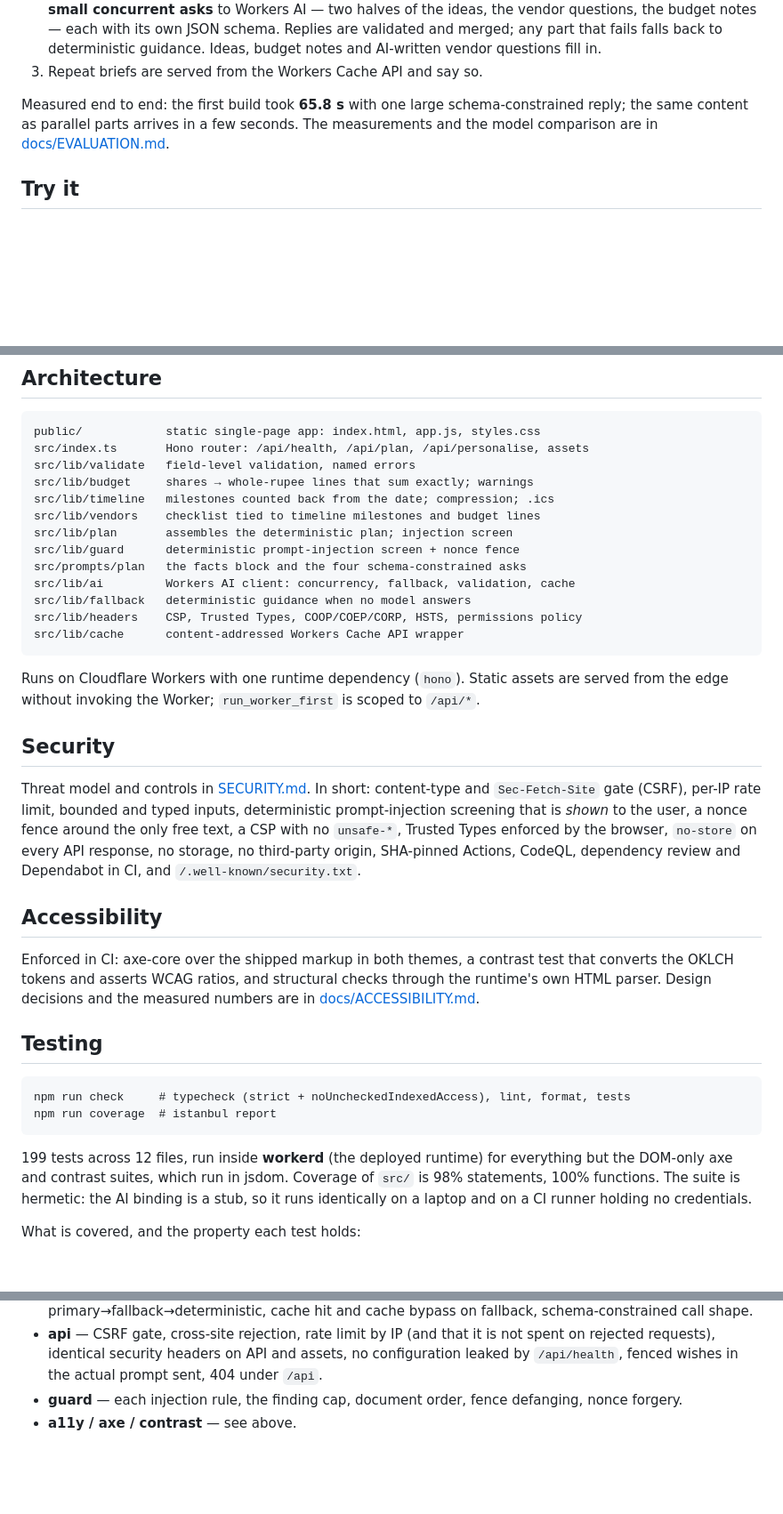
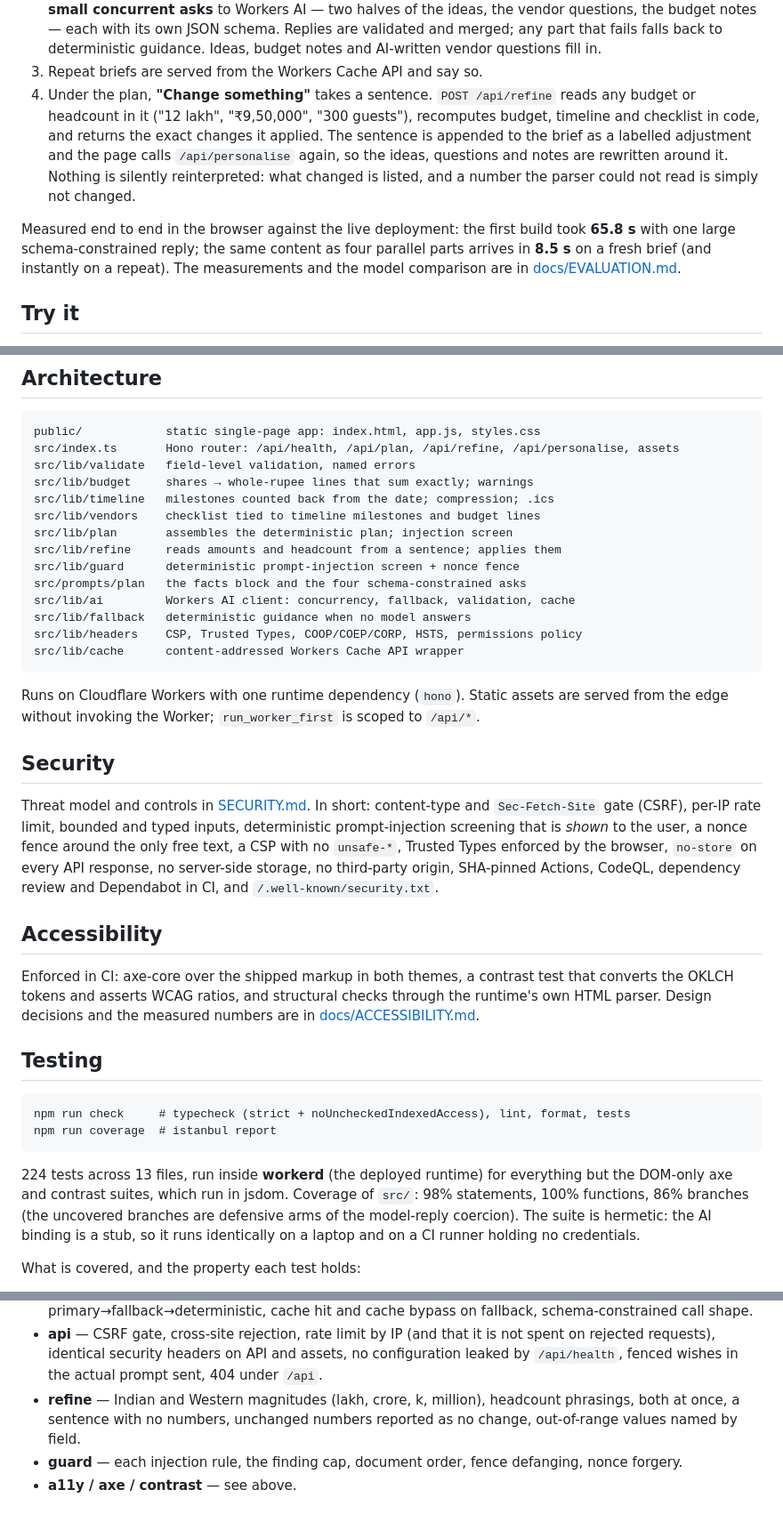
Before and after one commit to uditjainstjis/utsav-planner, a Markdown page: README.md, 3 parts joined by grey strips. Shown at 89% size. GitHub-like rendering; blank space fills up the shorter version.

Commit message:
Document the refine step; honest coverage figures; measured latency

````diff
--- a/README.md
+++ b/README.md
@@ -53,10 +54,19 @@ cannot change the budget. See [SECURITY.md](SECURITY.md).
    validated and merged; any part that fails falls back to deterministic
    guidance. Ideas, budget notes and AI-written vendor questions fill in.
 3. Repeat briefs are served from the Workers Cache API and say so.
+4. Under the plan, **"Change something"** takes a sentence. `POST /api/refine`
+   reads any budget or headcount in it ("12 lakh", "₹9,50,000", "300 guests"),
+   recomputes budget, timeline and checklist in code, and returns the exact
+   changes it applied. The sentence is appended to the brief as a labelled
+   adjustment and the page calls `/api/personalise` again, so the ideas,
+   questions and notes are rewritten around it. Nothing is silently
+   reinterpreted: what changed is listed, and a number the parser could not read
+   is simply not changed.
 
-Measured end to end: the first build took **65.8 s** with one large
-schema-constrained reply; the same content as parallel parts arrives in a few
-seconds. The measurements and the model comparison are in
+Measured end to end in the browser against the live deployment: the first build
+took **65.8 s** with one large schema-constrained reply; the same content as
+four parallel parts arrives in **8.5 s** on a fresh brief (and instantly on a
+repeat). The measurements and the model comparison are in
 [docs/EVALUATION.md](docs/EVALUATION.md).
 
 ## Try it
@@ -90,12 +100,13 @@ the deployed bundle.
 
 ```
 public/            static single-page app: index.html, app.js, styles.css
-src/index.ts       Hono router: /api/health, /api/plan, /api/personalise, assets
+src/index.ts       Hono router: /api/health, /api/plan, /api/refine, /api/personalise, assets
 src/lib/validate   field-level validation, named errors
 src/lib/budget     shares → whole-rupee lines that sum exactly; warnings
 src/lib/timeline   milestones counted back from the date; compression; .ics
 src/lib/vendors    checklist tied to timeline milestones and budget lines
 src/lib/plan       assembles the deterministic plan; injection screen
+src/lib/refine     reads amounts and headcount from a sentence; applies them
 src/lib/guard      deterministic prompt-injection screen + nonce fence
 src/prompts/plan   the facts block and the four schema-constrained asks
 src/lib/ai         Workers AI client: concurrency, fallback, validation, cache
@@ -114,9 +125,9 @@ Threat model and controls in [SECURITY.md](SECURITY.md). In short: content-type
 and `Sec-Fetch-Site` gate (CSRF), per-IP rate limit, bounded and typed inputs,
 deterministic prompt-injection screening that is _shown_ to the user, a nonce
 fence around the only free text, a CSP with no `unsafe-*`, Trusted Types
-enforced by the browser, `no-store` on every API response, no storage, no
-third-party origin, SHA-pinned Actions, CodeQL, dependency review and Dependabot
-in CI, and `/.well-known/security.txt`.
+enforced by the browser, `no-store` on every API response, no server-side
+storage, no third-party origin, SHA-pinned Actions, CodeQL, dependency review
+and Dependabot in CI, and `/.well-known/security.txt`.
 
 ## Accessibility
 
@@ -132,10 +143,11 @@ npm run check     # typecheck (strict + noUncheckedIndexedAccess), lint, format,
 npm run coverage  # istanbul report
 ```
 
-199 tests across 12 files, run inside **workerd** (the deployed runtime) for
+224 tests across 13 files, run inside **workerd** (the deployed runtime) for
 everything but the DOM-only axe and contrast suites, which run in jsdom.
-Coverage of `src/` is 98% statements, 100% functions. The suite is hermetic: the
-AI binding is a stub, so it runs identically on a laptop and on a CI runner
+Coverage of `src/`: 98% statements, 100% functions, 86% branches (the uncovered
+branches are defensive arms of the model-reply coercion). The suite is hermetic:
+the AI binding is a stub, so it runs identically on a laptop and on a CI runner
 holding no credentials.
 
 What is covered, and the property each test holds:
@@ -158,6 +170,9 @@ What is covered, and the property each test holds:
   not spent on rejected requests), identical security headers on API and assets,
   no configuration leaked by `/api/health`, fenced wishes in the actual prompt
   sent, 404 under `/api`.
+- **refine** — Indian and Western magnitudes (lakh, crore, k, million),
+  headcount phrasings, both at once, a sentence with no numbers, unchanged
+  numbers reported as no change, out-of-range values named by field.
 - **guard** — each injection rule, the finding cap, document order, fence
   defanging, nonce forgery.
 - **a11y / axe / contrast** — see above.
````
Also changed, not shown: other parts of README.md (+8 -6 lines), docs/adr/0005-refine-in-words.md (added, +47 -0 lines).
